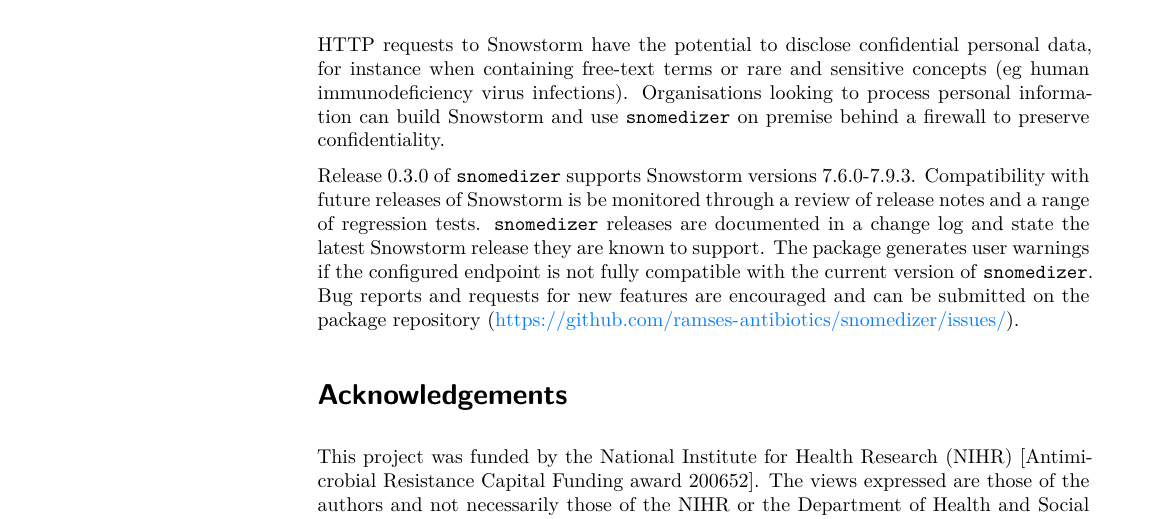
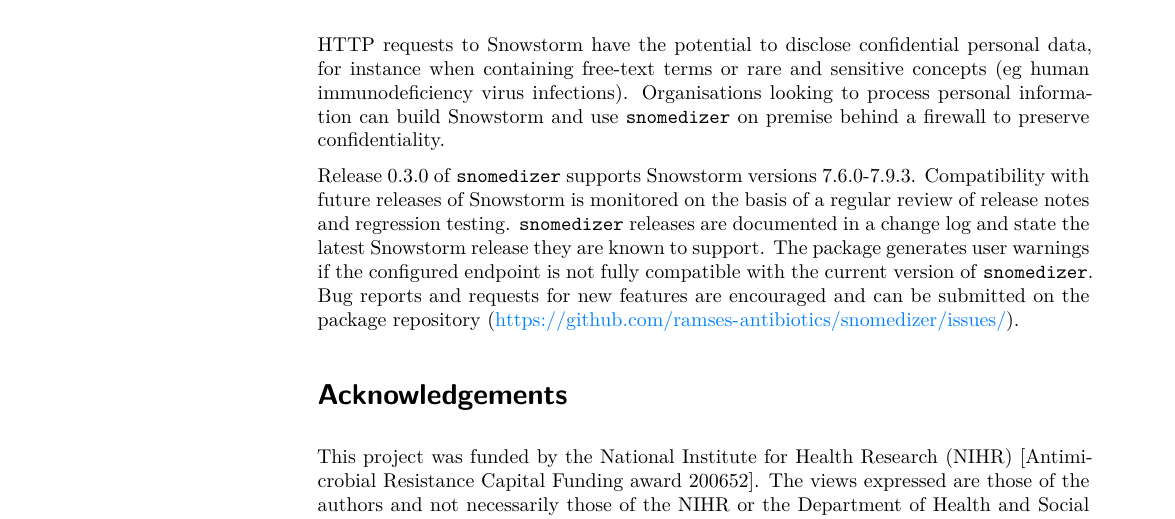
Before and after one commit to peterdutey/snomedizer-paper, an R Markdown document (snomedizer-paper.Rmd): part of page 4 of 5, cut so that both start at the same text. The pictures show the output file snomedizer-paper.pdf that the author committed with the source.

Commit message:
fix typos

```diff
--- a/snomedizer-paper.Rmd
+++ b/snomedizer-paper.Rmd
@@ -106,7 +106,7 @@ A companion website contains all documentation and tutorials (https://snomedizer
 
 HTTP requests to Snowstorm have the potential to disclose confidential personal data, for instance when containing free-text terms or rare and sensitive concepts (eg human immunodeficiency virus infections). Organisations looking to process personal information can build Snowstorm and use ``snomedizer`` on premise behind a firewall to preserve confidentiality.
 
-Release 0.3.0 of ``snomedizer`` supports Snowstorm versions 7.6.0-7.9.3. Compatibility with future releases of Snowstorm is be monitored through a review of release notes and a range of regression tests. ``snomedizer`` releases are documented in a change log and state the latest Snowstorm release they are known to support. The package generates user warnings if the configured endpoint is not fully compatible with the current version of ``snomedizer``. Bug reports and requests for new features are encouraged and can be submitted on the package repository (https://github.com/ramses-antibiotics/snomedizer/issues/).
+Release 0.3.0 of ``snomedizer`` supports Snowstorm versions 7.6.0-7.9.3. Compatibility with future releases of Snowstorm is monitored on the basis of a regular review of release notes and regression testing. ``snomedizer`` releases are documented in a change log and state the latest Snowstorm release they are known to support. The package generates user warnings if the configured endpoint is not fully compatible with the current version of ``snomedizer``. Bug reports and requests for new features are encouraged and can be submitted on the package repository (https://github.com/ramses-antibiotics/snomedizer/issues/).
 
 
 # Acknowledgements
```
Also changed, not shown: snomedizer-paper.md, snomedizer-paper.pdf, 1 other file.
